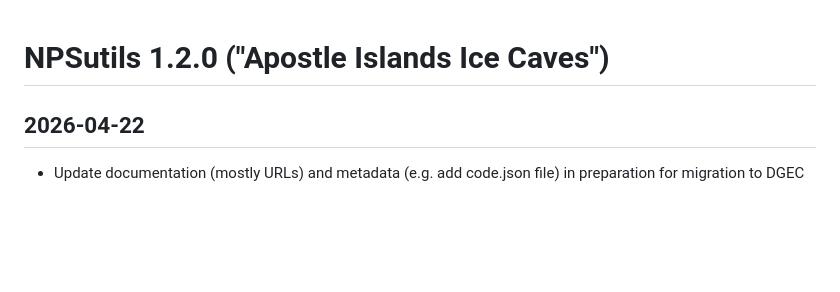
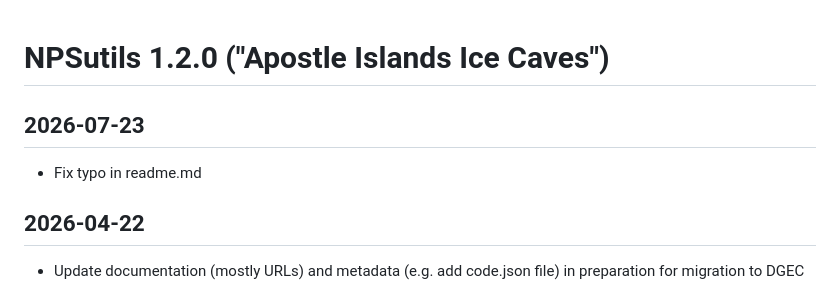
Before and after one commit to nationalparkservice/NPSutils, a Markdown page: NEWS.md, the part around the change. Drawn GitHub-style; blank space fills up the shorter version.

Commit message:
update: fix typo in readme

```diff
--- a/NEWS.md
+++ b/NEWS.md
@@ -1,4 +1,7 @@
 # NPSutils 1.2.0 ("Apostle Islands Ice Caves")
+## 2026-07-23
+  * Fix typo in readme.md
+
 ## 2026-04-22
   * Update documentation (mostly URLs) and metadata (e.g. add code.json file) in preparation for migration to DGEC
 
```
